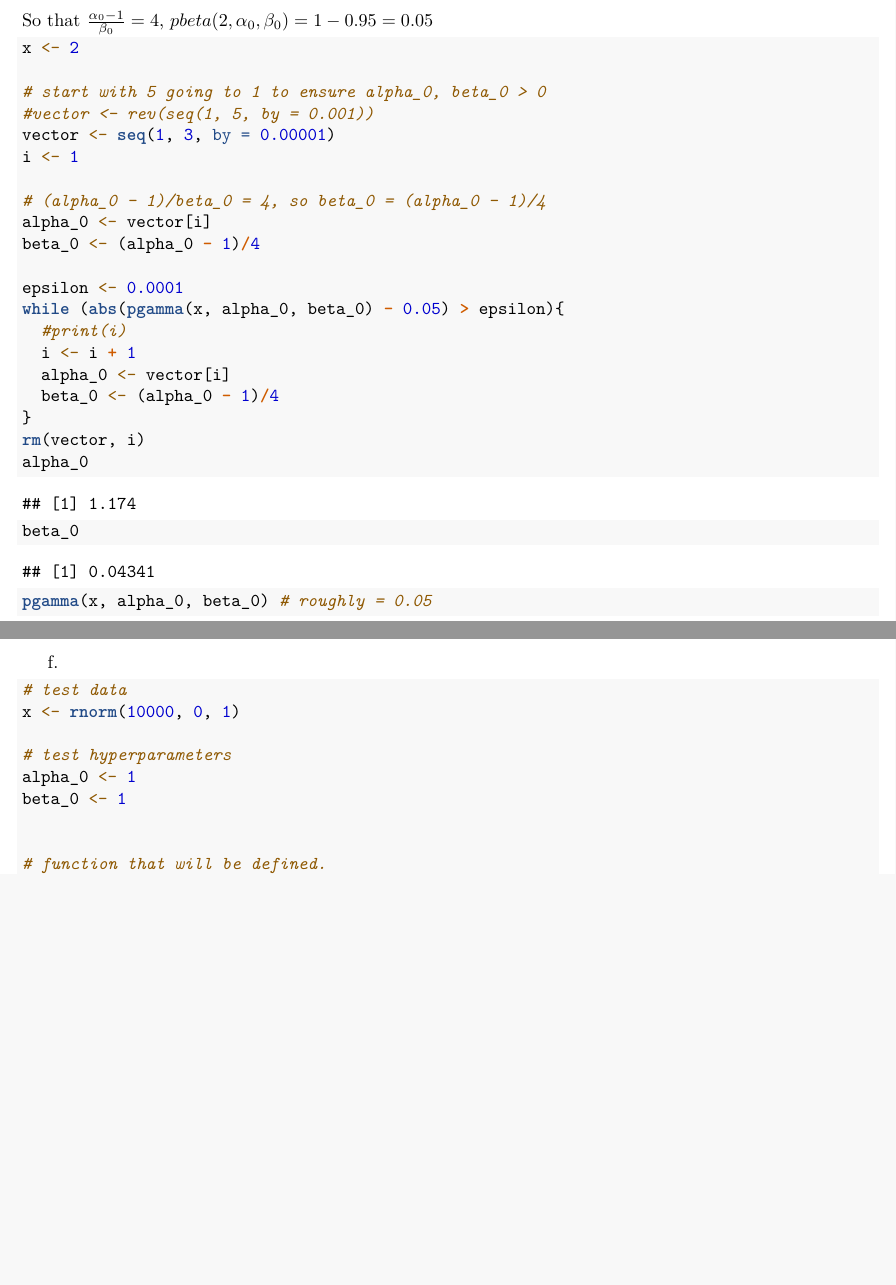
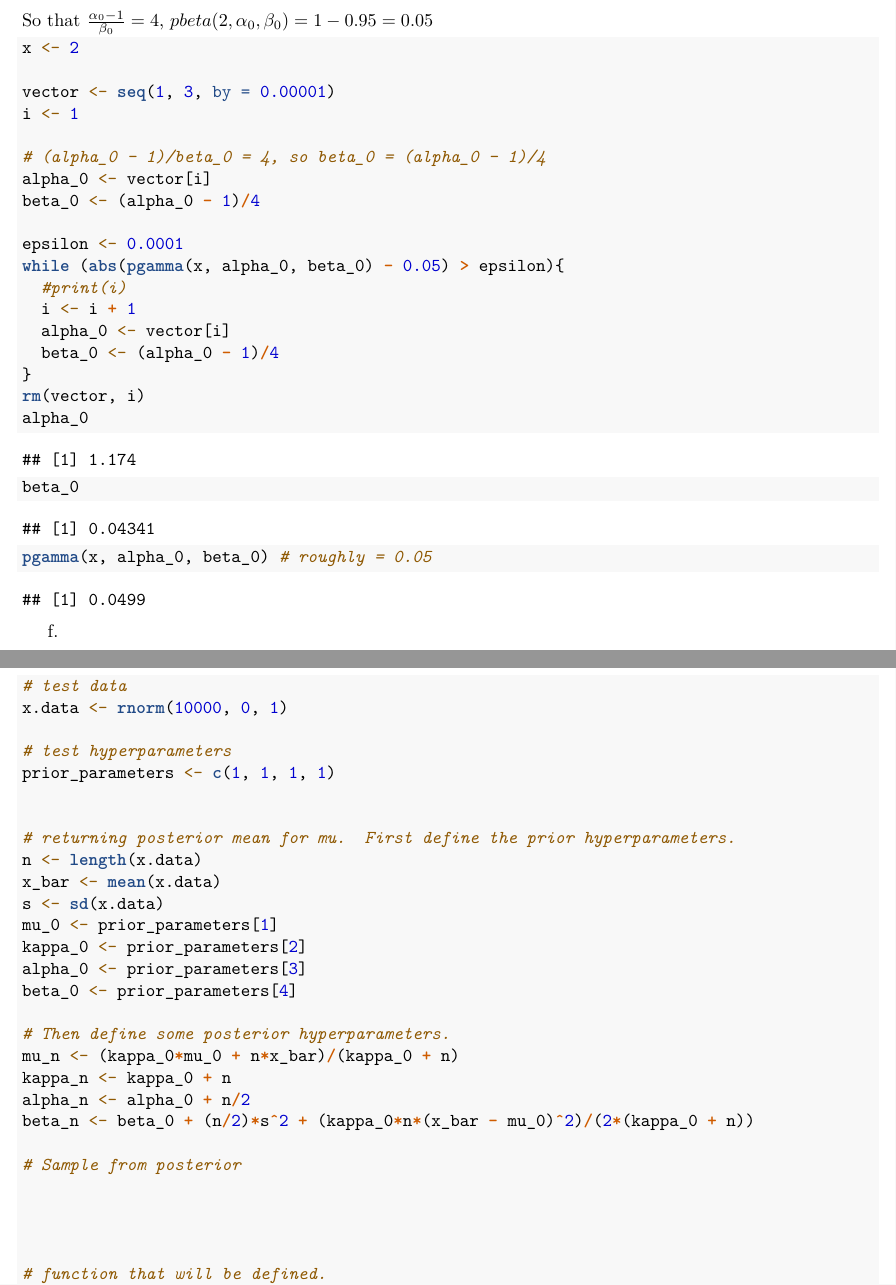
Before and after one commit to shoganhennessy/MATH153, an R Markdown document (Lab3/Hogan_Lab3.Rmd): two parts of pages 3 and 4 of 4, joined at a grey line, cut so that both start at the same text, the shorter picture padded with empty space. Rendered offline with R 4.5, knitr and Pandoc, then LaTeX, with nearby package versions.

Commit message:
last question.

````diff
--- a/Lab3/Hogan_Lab3.Rmd
+++ b/Lab3/Hogan_Lab3.Rmd
@@ -93,8 +93,6 @@ So that $\frac{\alpha_0 - 1}{\beta_0} = 4$, $pbeta(2, \alpha_0, \beta_0) = 1- 0.
 ```{r}
 x <- 2
 
-# start with 5 going to 1 to ensure alpha_0, beta_0 > 0
-#vector <- rev(seq(1, 5, by = 0.001))
 vector <- seq(1, 3, by = 0.00001)
 i <- 1
 
@@ -118,11 +116,30 @@ pgamma(x, alpha_0, beta_0) # roughly = 0.05
 f.
 ```{r}
 # test data
-x <- rnorm(10000, 0, 1)
+x.data <- rnorm(10000, 0, 1)
 
 # test hyperparameters
-alpha_0 <- 1
-beta_0 <- 1
+prior_parameters <- c(1, 1, 1, 1)
+
+
+# returning posterior mean for mu.  First define the prior hyperparameters.
+n <- length(x.data)
+x_bar <- mean(x.data)
+s <- sd(x.data)
+mu_0 <- prior_parameters[1]
+kappa_0 <- prior_parameters[2]
+alpha_0 <- prior_parameters[3]
+beta_0 <- prior_parameters[4]
+
+# Then define some posterior hyperparameters.
+mu_n <- (kappa_0*mu_0 + n*x_bar)/(kappa_0 + n)
+kappa_n <- kappa_0 + n
+alpha_n <- alpha_0 + n/2
+beta_n <- beta_0 + (n/2)*s^2 + (kappa_0*n*(x_bar - mu_0)^2)/(2*(kappa_0 + n))
+
+# Sample from posterior
+
+
 
 
 # function that will be defined.
````
